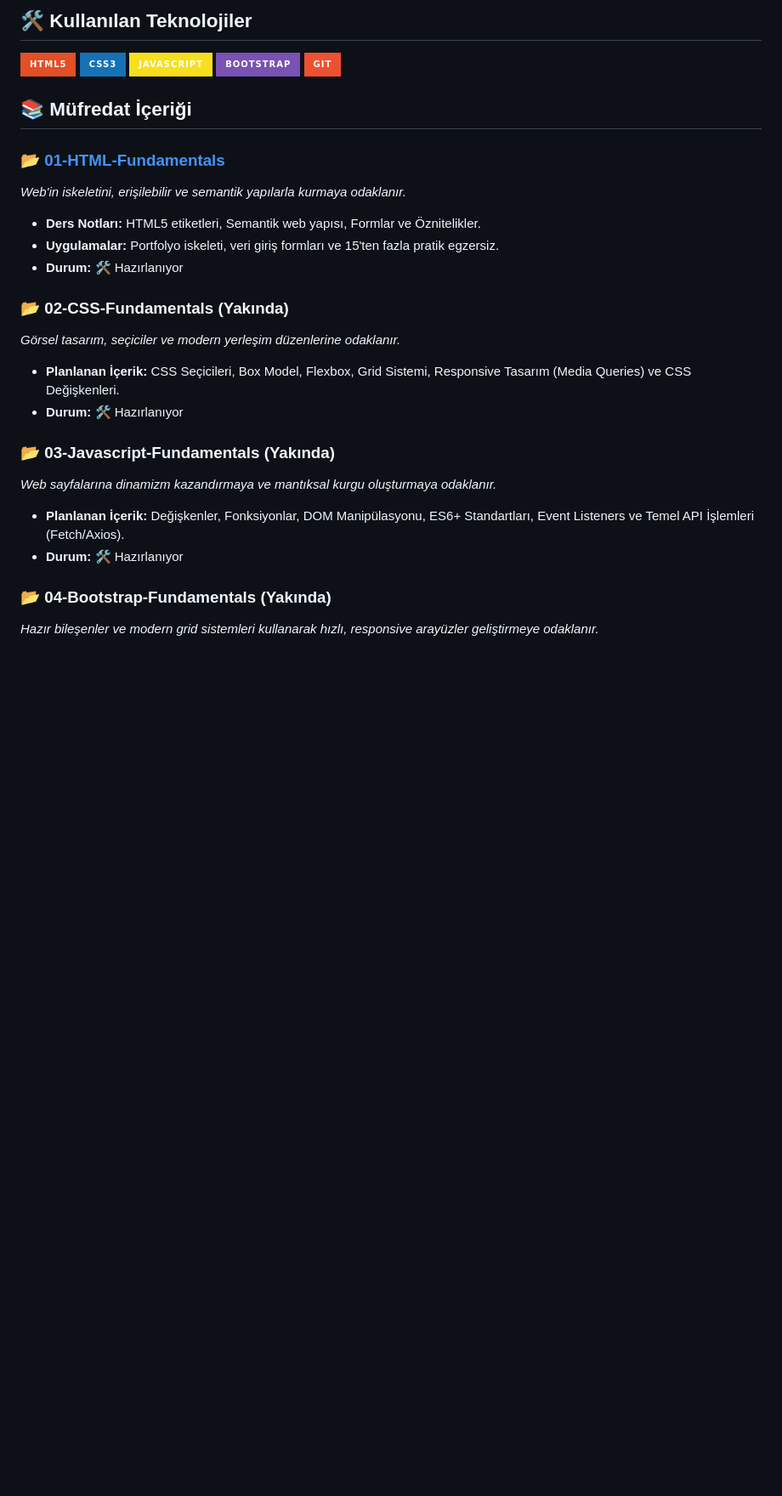
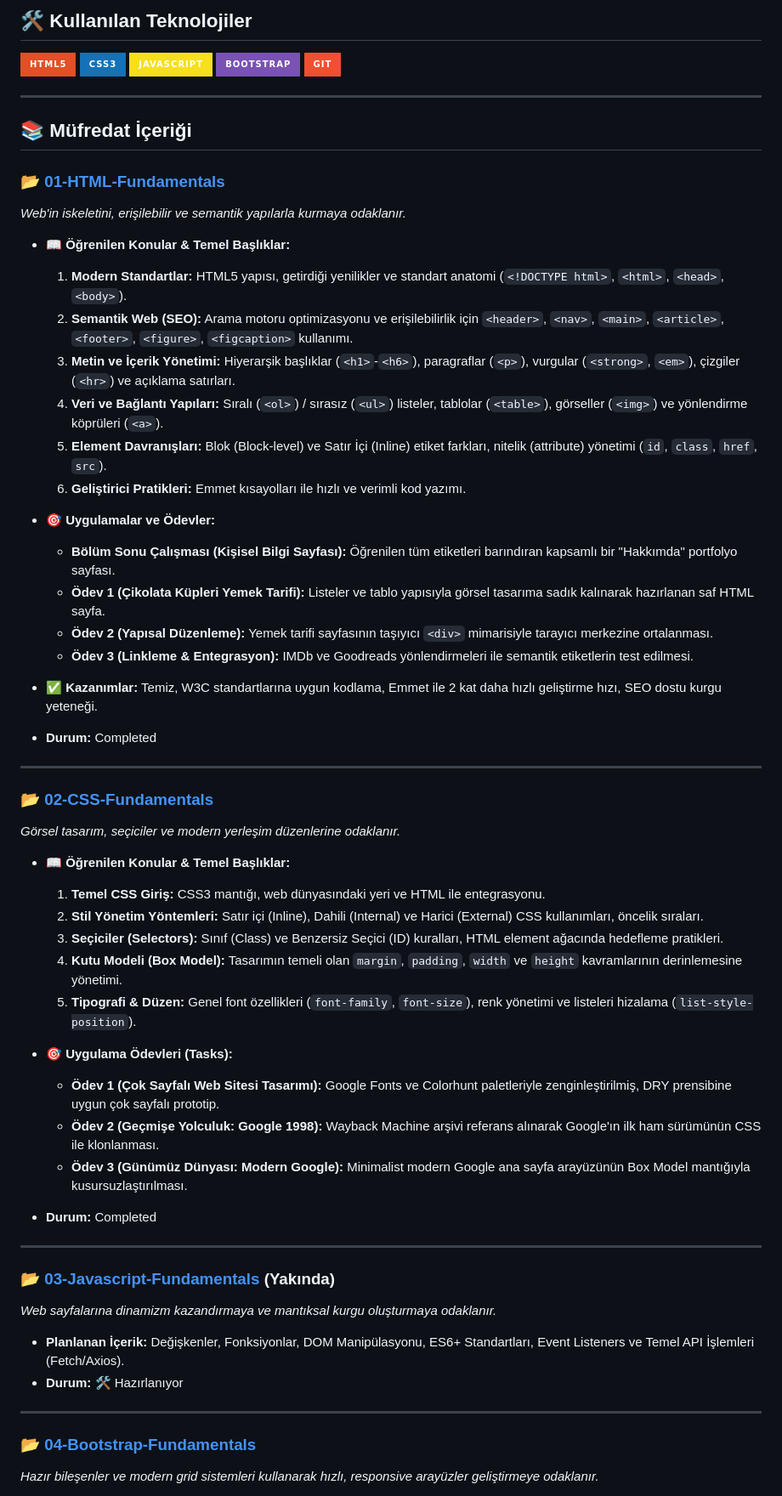
Before and after one commit to mertkanfe/web-development-curriculum, a Markdown page: readme.md, the part around one of its changes. Shown at 85% size. Drawn GitHub-style; badges without logos; blank space fills up the shorter version.

```diff
--- a/readme.md
+++ b/readme.md
@@ -14,23 +14,57 @@ Kariyerimi **Frontend / Full Stack Developer** olarak ilerletirken, bir konuyu
 ![Bootstrap](https://img.shields.io/badge/bootstrap-%237952B3.svg?style=for-the-badge&logo=bootstrap&logoColor=white)
 ![Git](https://img.shields.io/badge/git-%23F05032.svg?style=for-the-badge&logo=git&logoColor=white)
 
+---
+
 ## 📚 Müfredat İçeriği
 
 ### 📂 [01-HTML-Fundamentals](./01-HTML-Fundamentals)
 *Web'in iskeletini, erişilebilir ve semantik yapılarla kurmaya odaklanır.*
-- **Ders Notları:** HTML5 etiketleri, Semantik web yapısı, Formlar ve Öznitelikler.
-- **Uygulamalar:** Portfolyo iskeleti, veri giriş formları ve 15'ten fazla pratik egzersiz.
-- **Durum:** 🛠️ Hazırlanıyor
 
-### 📂 02-CSS-Fundamentals (Yakında)
+* **📖 Öğrenilen Konular & Temel Başlıklar:**
+    1. **Modern Standartlar:** HTML5 yapısı, getirdiği yenilikler ve standart anatomi (`<!DOCTYPE html>`, `<html>`, `<head>`, `<body>`).
+    2. **Semantik Web (SEO):** Arama motoru optimizasyonu ve erişilebilirlik için `<header>`, `<nav>`, `<main>`, `<article>`, `<footer>`, `<figure>`, `<figcaption>` kullanımı.
+    3. **Metin ve İçerik Yönetimi:** Hiyerarşik başlıklar (`<h1>`-`<h6>`), paragraflar (`<p>`), vurgular (`<strong>`, `<em>`), çizgiler (`<hr>`) ve açıklama satırları.
+    4. **Veri ve Bağlantı Yapıları:** Sıralı (`<ol>`) / sırasız (`<ul>`) listeler, tablolar (`<table>`), görseller (`<img>`) ve yönlendirme köprüleri (`<a>`).
+    5. **Element Davranışları:** Blok (Block-level) ve Satır İçi (Inline) etiket farkları, nitelik (attribute) yönetimi (`id`, `class`, `href`, `src`).
+    6. **Geliştirici Pratikleri:** Emmet kısayolları ile hızlı ve verimli kod yazımı.
+
+* **🎯 Uygulamalar ve Ödevler:**
+    * **Bölüm Sonu Çalışması (Kişisel Bilgi Sayfası):** Öğrenilen tüm etiketleri barındıran kapsamlı bir "Hakkımda" portfolyo sayfası.
+    * **Ödev 1 (Çikolata Küpleri Yemek Tarifi):** Listeler ve tablo yapısıyla görsel tasarıma sadık kalınarak hazırlanan saf HTML sayfa.
+    * **Ödev 2 (Yapısal Düzenleme):** Yemek tarifi sayfasının taşıyıcı `<div>` mimarisiyle tarayıcı merkezine ortalanması.
+    * **Ödev 3 (Linkleme & Entegrasyon):** IMDb ve Goodreads yönlendirmeleri ile semantik etiketlerin test edilmesi.
+
+* **✅ Kazanımlar:** Temiz, W3C standartlarına uygun kodlama, Emmet ile 2 kat daha hızlı geliştirme hızı, SEO dostu kurgu yeteneği.
+* **Durum:** Completed
+
+---
+
+### 📂 [02-CSS-Fundamentals](./02-CSS-Fundamentals)
 *Görsel tasarım, seçiciler ve modern yerleşim düzenlerine odaklanır.*
-- **Planlanan İçerik:** CSS Seçicileri, Box Model, Flexbox, Grid Sistemi, Responsive Tasarım (Media Queries) ve CSS Değişkenleri.
-- **Durum:** 🛠️ Hazırlanıyor
 
-### 📂 03-Javascript-Fundamentals (Yakında)
+* **📖 Öğrenilen Konular & Temel Başlıklar:**
+    1. **Temel CSS Giriş:** CSS3 mantığı, web dünyasındaki yeri ve HTML ile entegrasyonu.
+    2. **Stil Yönetim Yöntemleri:** Satır içi (Inline), Dahili (Internal) ve Harici (External) CSS kullanımları, öncelik sıraları.
+    3. **Seçiciler (Selectors):** Sınıf (Class) ve Benzersiz Seçici (ID) kuralları, HTML element ağacında hedefleme pratikleri.
+    4. **Kutu Modeli (Box Model):** Tasarımın temeli olan `margin`, `padding`, `width` ve `height` kavramlarının derinlemesine yönetimi.
+    5. **Tipografi & Düzen:** Genel font özellikleri (`font-family`, `font-size`), renk yönetimi ve listeleri hizalama (`list-style-position`).
+
+* **🎯 Uygulama Ödevleri (Tasks):**
+    * **Ödev 1 (Çok Sayfalı Web Sitesi Tasarımı):** Google Fonts ve Colorhunt paletleriyle zenginleştirilmiş, DRY prensibine uygun çok sayfalı prototip.
+    * **Ödev 2 (Geçmişe Yolculuk: Google 1998):** Wayback Machine arşivi referans alınarak Google'ın ilk ham sürümünün CSS ile klonlanması.
+    * **Ödev 3 (Günümüz Dünyası: Modern Google):** Minimalist modern Google ana sayfa arayüzünün Box Model mantığıyla kusursuzlaştırılması.
+
+* **Durum:** Completed
+
+---
+
+### 📂 [03-Javascript-Fundamentals](./04-Javascript-Fundamentals) (Yakında)
 *Web sayfalarına dinamizm kazandırmaya ve mantıksal kurgu oluşturmaya odaklanır.*
 - **Planlanan İçerik:** Değişkenler, Fonksiyonlar, DOM Manipülasyonu, ES6+ Standartları, Event Listeners ve Temel API İşlemleri (Fetch/Axios).
 - **Durum:** 🛠️ Hazırlanıyor
 
-### 📂 04-Bootstrap-Fundamentals (Yakında)
+---
+
+### 📂 [04-Bootstrap-Fundamentals](./03-Bootstrap-Fundamentals)
 *Hazır bileşenler ve modern grid sistemleri kullanarak hızlı, responsive arayüzler geliştirmeye odaklanır.*
```
Also changed, not shown: other parts of readme.md (+33 -3 lines).
